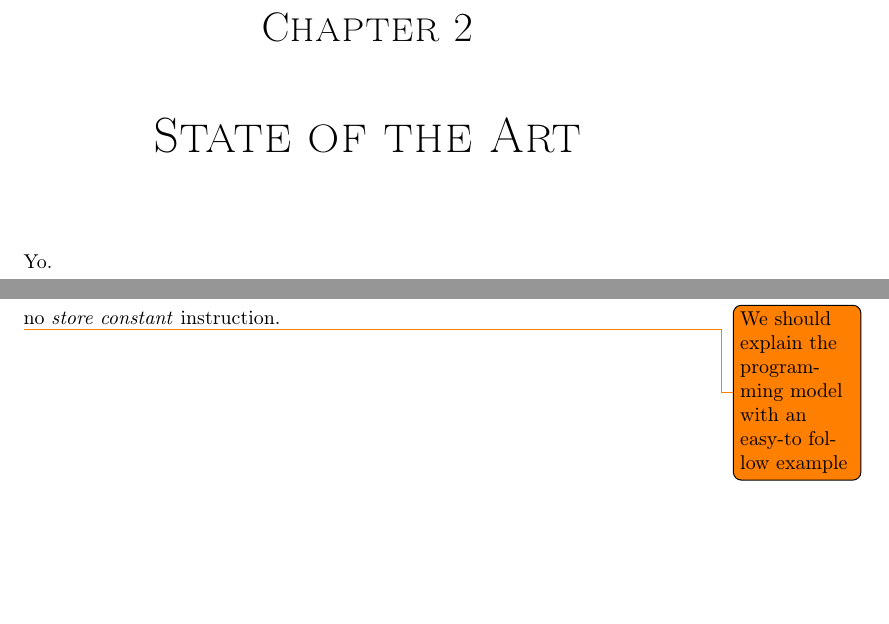
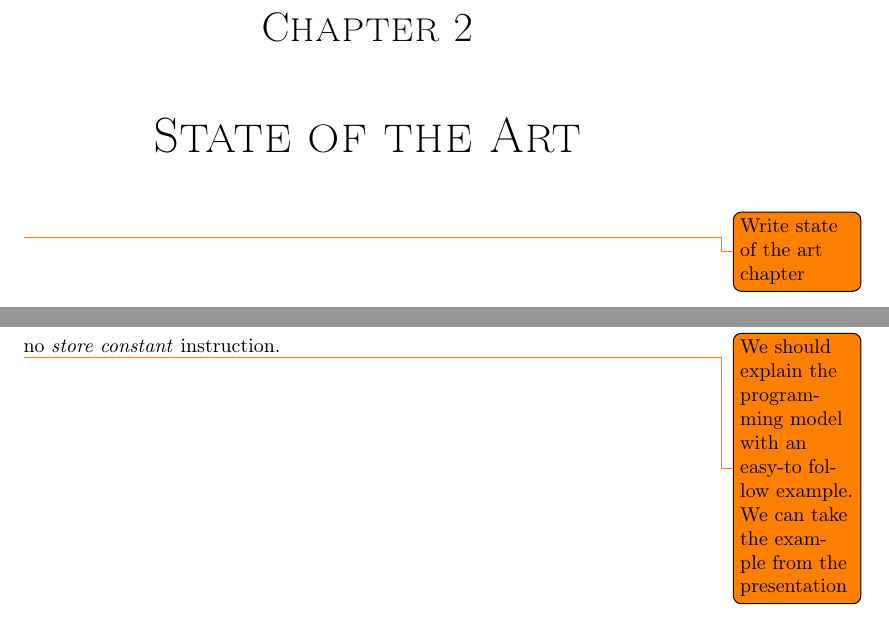
Before and after one commit to dmpro2014/report, a LaTeX thesis (report/main/report.tex, which reads report/state_of_the_art/state_of_the_art.tex, report/system_overview/system_overview.tex): two parts of pages 11 and 16 of 46, joined at a grey line, cut so that both start at the same text, the shorter picture padded with empty space. Compiled offline with pdfLaTeX.

Commit message:
Add todos

```diff
--- a/report/state_of_the_art/state_of_the_art.tex
+++ b/report/state_of_the_art/state_of_the_art.tex
@@ -2,5 +2,6 @@
 \begin{document}
 \chapter{State of the Art}
 
-Yo.
+\todo{Write state of the art chapter}
+
 \end{document}
--- a/report/system_overview/system_overview.tex
+++ b/report/system_overview/system_overview.tex
@@ -15,5 +17,6 @@
 \section{Programming model}
 \subfile{../system_overview/programming_model}
 
-\todo{We should explain the programming model with an easy-to follow example}
+\todo{We should explain the programming model with an easy-to follow example.
+	  We can take the example from the presentation}
 \end{document}
```
Also changed, not shown: report/system_overview/system_overview.tex (2 more changed lines).
